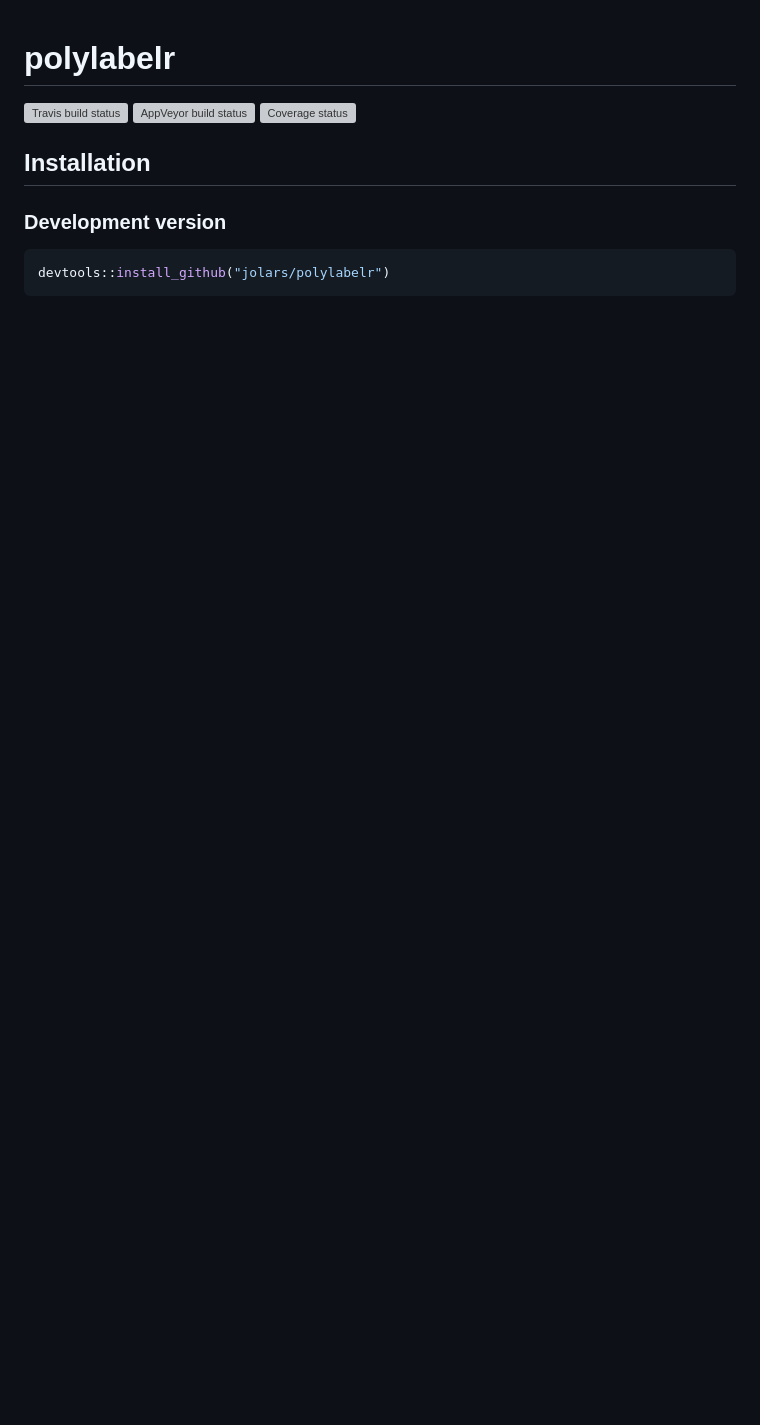
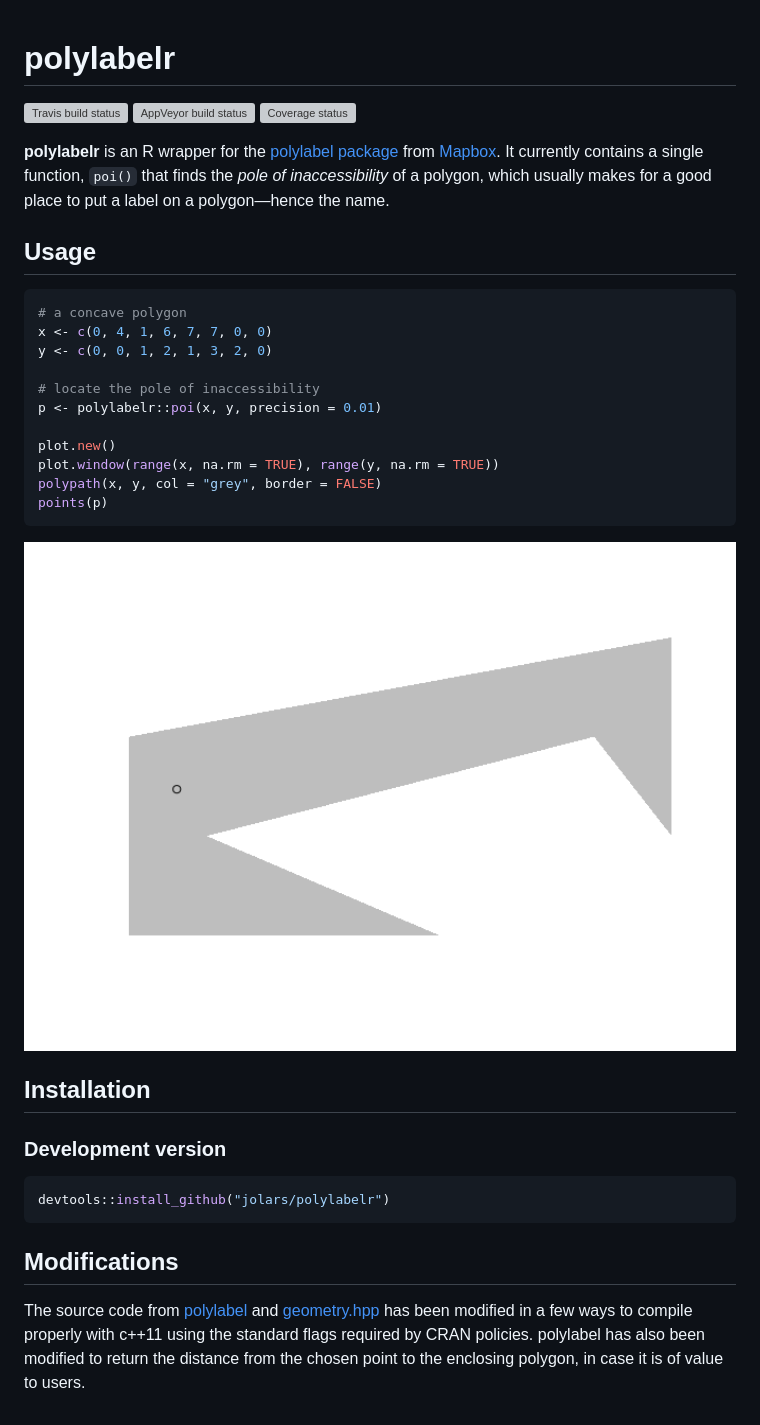
Before and after one commit to jolars/polylabelr, a Markdown page: README.md, the part around the change. GitHub-like rendering; pictures changed too: man/figures/README-unnamed-chunk-1-1.png (added); blank space fills up the shorter version; grey boxes are pictures that could not be loaded.

Commit message:
Add important stuff to readme

````diff
--- a/README.md
+++ b/README.md
@@ -10,6 +10,31 @@ status](https://ci.appveyor.com/api/projects/status/github/jolars/polylabelr?bra
 [![Coverage
 status](https://codecov.io/gh/jolars/polylabelr/branch/master/graph/badge.svg)](https://codecov.io/github/jolars/polylabelr?branch=master)
 
+**polylabelr** is an R wrapper for the [polylabel
+package](https://github.com/mapbox/polylabel) from
+[Mapbox](https://www.mapbox.com/). It currently contains a single
+function, `poi()` that finds the *pole of inaccessibility* of a polygon,
+which usually makes for a good place to put a label on a polygon—hence
+the name.
+
+## Usage
+
+``` r
+# a concave polygon
+x <- c(0, 4, 1, 6, 7, 7, 0, 0)
+y <- c(0, 0, 1, 2, 1, 3, 2, 0)
+
+# locate the pole of inaccessibility
+p <- polylabelr::poi(x, y, precision = 0.01)
+
+plot.new()
+plot.window(range(x, na.rm = TRUE), range(y, na.rm = TRUE))
+polypath(x, y, col = "grey", border = FALSE)
+points(p)
+```
+
+<img src="man/figures/README-unnamed-chunk-1-1.png" width="100%" />
+
 ## Installation
 
 ### Development version
@@ -17,3 +42,12 @@ status](https://codecov.io/gh/jolars/polylabelr/branch/master/graph/badge.svg)](
 ``` r
 devtools::install_github("jolars/polylabelr")
 ```
+
+## Modifications
+
+The source code from [polylabel](https://github.com/mapbox/polylabel)
+and [geometry.hpp](https://github.com/mapbox/geometry.hpp/) has been
+modified in a few ways to compile properly with c++11 using the standard
+flags required by CRAN policies. polylabel has also been modified to
+return the distance from the chosen point to the enclosing polygon, in
+case it is of value to users.
````
Also changed, not shown: 1 other file.
